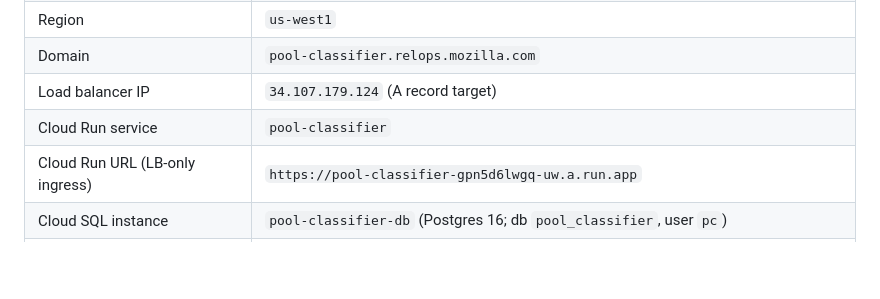
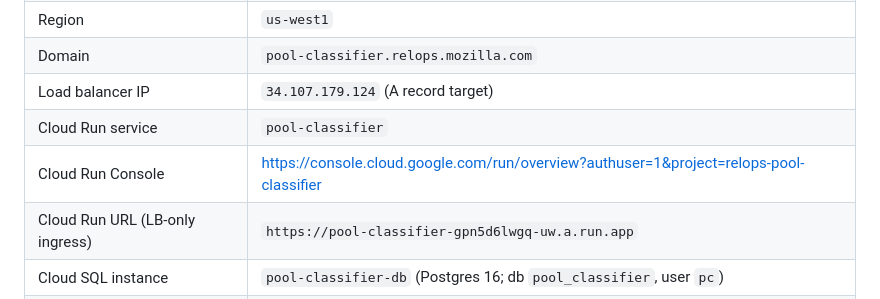
Before and after one commit to mozilla-platform-ops/pool-classifier, a Markdown page: PC_CLOUD_OVERVIEW.md, the part around the change. Drawn GitHub-style; blank space fills up the shorter version.

Commit message:
docs: link cloud run console

```diff
--- a/PC_CLOUD_OVERVIEW.md
+++ b/PC_CLOUD_OVERVIEW.md
@@ -14,6 +14,7 @@ local dev, see `POOL_CLASSIFIER.md`.
 | Domain | `pool-classifier.relops.mozilla.com` |
 | Load balancer IP | `34.107.179.124` (A record target) |
 | Cloud Run service | `pool-classifier` |
+| Cloud Run Console | https://console.cloud.google.com/run/overview?authuser=1&project=relops-pool-classifier |
 | Cloud Run URL (LB-only ingress) | `https://pool-classifier-gpn5d6lwgq-uw.a.run.app` |
 | Cloud SQL instance | `pool-classifier-db` (Postgres 16; db `pool_classifier`, user `pc`) |
 | Artifact Registry image | `us-west1-docker.pkg.dev/relops-pool-classifier/pool-classifier/app` |
```
